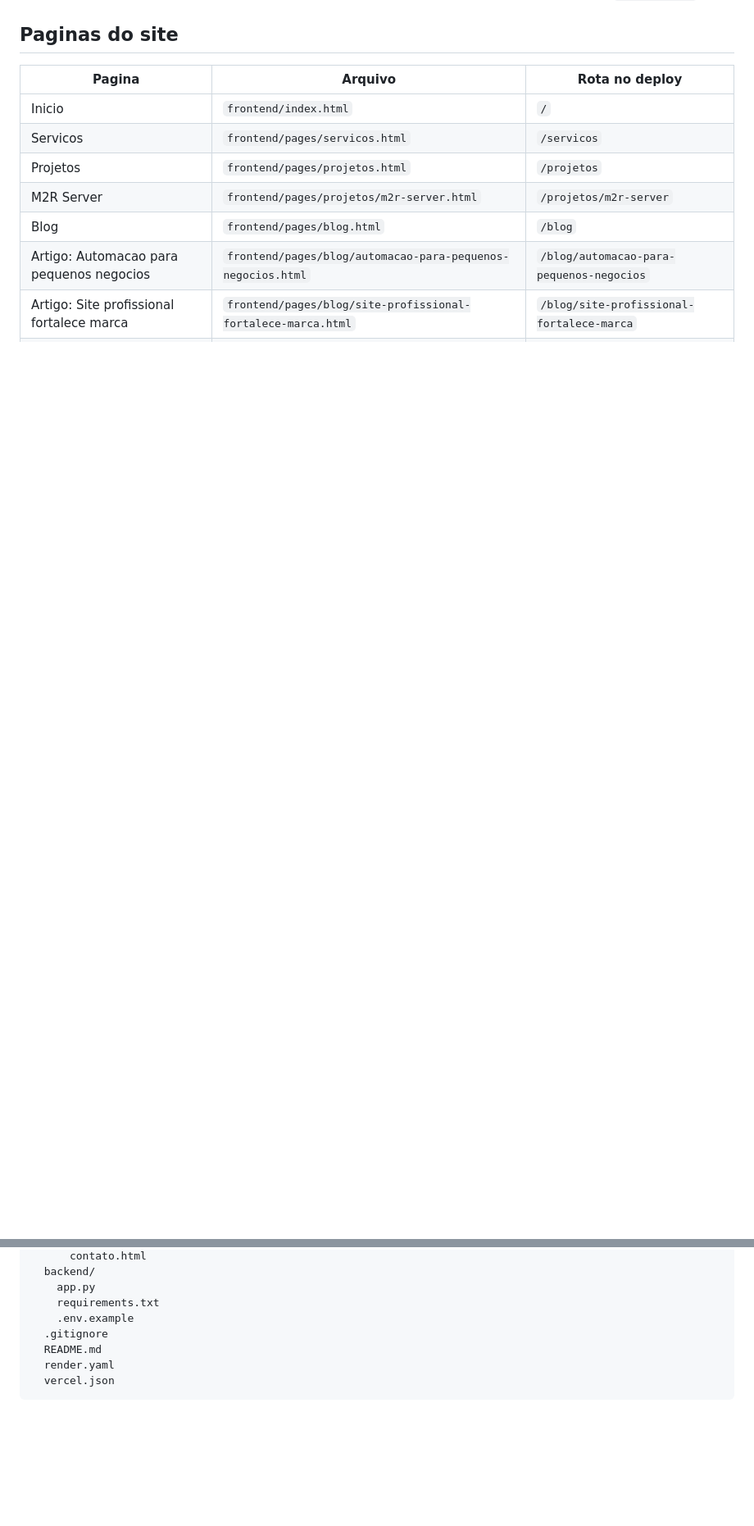
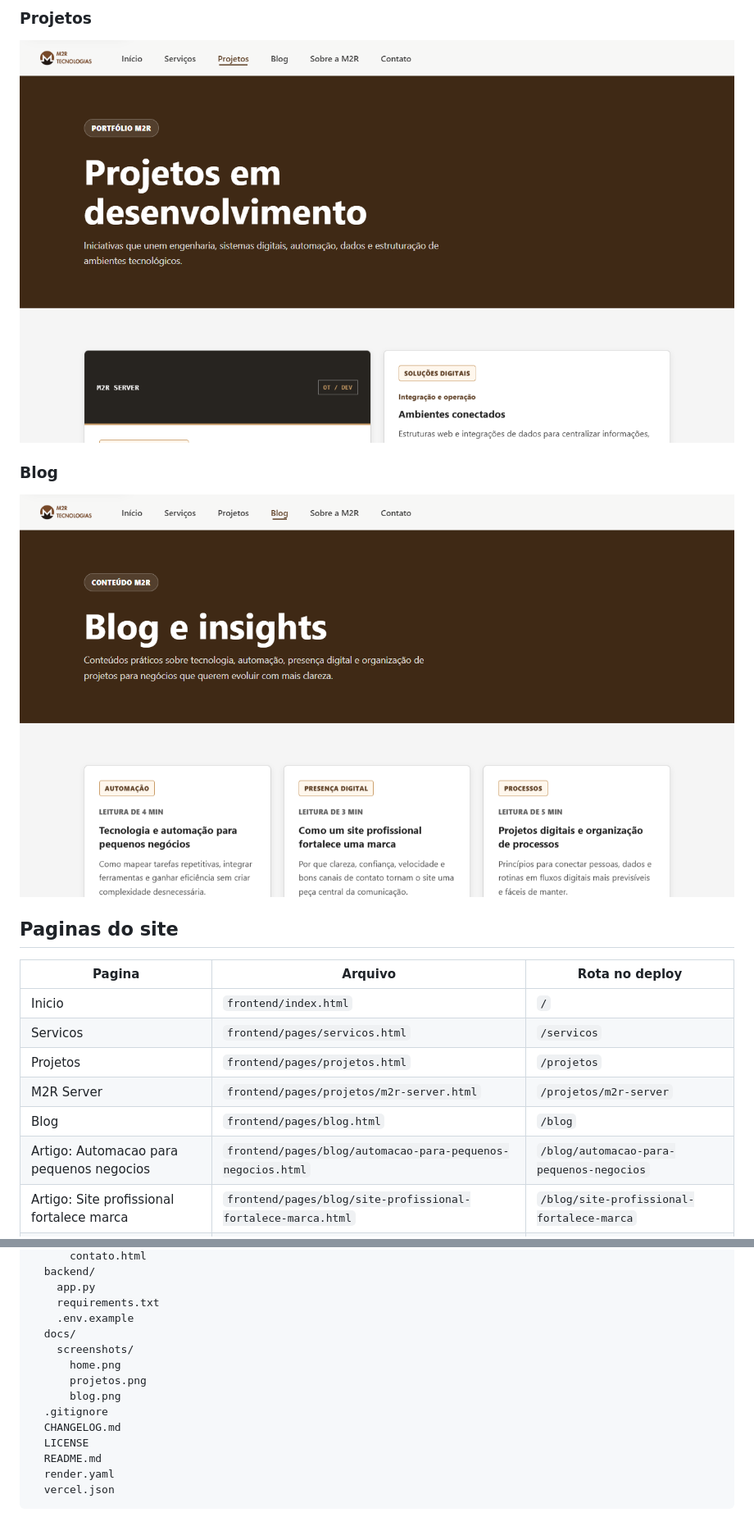
Before and after one commit to Marciorochar/M2R_tecnologias, a Markdown page: README.md, 2 parts joined by grey strips. Shown at 82% size. Rendered like a GitHub page; pictures changed too: docs/screenshots/blog.png (added), docs/screenshots/projetos.png (added); blank space fills up the shorter version.

```diff
--- a/README.md
+++ b/README.md
@@ -19,3 +39,10 @@ O projeto esta organizado para publicacao simples no GitHub e deploy do frontend
+### Projetos
+
+![Pagina de projetos da M2R Tecnologias](docs/screenshots/projetos.png)
+
+### Blog
+
+![Pagina de blog da M2R Tecnologias](docs/screenshots/blog.png)
 
 ## Paginas do site
 
@@ -87,7 +114,14 @@ M2R/
     app.py
     requirements.txt
     .env.example
+  docs/
+    screenshots/
+      home.png
+      projetos.png
+      blog.png
   .gitignore
+  CHANGELOG.md
+  LICENSE
   README.md
   render.yaml
   vercel.json
```
Also changed, not shown: other parts of README.md (+20 -0 lines), CHANGELOG.md (added, +32 -0 lines), docs/screenshots/home.png (added), 1 other file.
